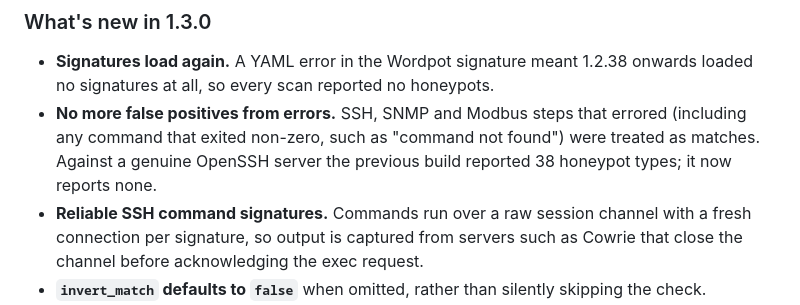
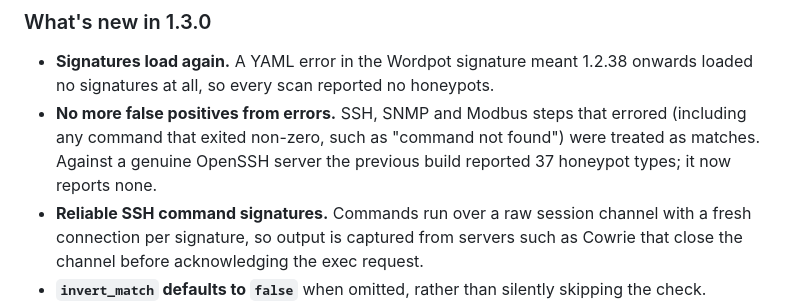
Before and after one commit to referefref/honeydet, a Markdown page: README.md, the part around the change. Drawn GitHub-style.

Commit message:
README: correct false-positive count (37 distinct honeypot types)

```diff
--- a/README.md
+++ b/README.md
@@ -18,7 +18,7 @@ Shodan API integration for non-private IPs, automatically adds shodan host infor
 
 ### What's new in 1.3.0
 - **Signatures load again.** A YAML error in the Wordpot signature meant 1.2.38 onwards loaded no signatures at all, so every scan reported no honeypots.
-- **No more false positives from errors.** SSH, SNMP and Modbus steps that errored (including any command that exited non-zero, such as "command not found") were treated as matches. Against a genuine OpenSSH server the previous build reported 38 honeypot types; it now reports none.
+- **No more false positives from errors.** SSH, SNMP and Modbus steps that errored (including any command that exited non-zero, such as "command not found") were treated as matches. Against a genuine OpenSSH server the previous build reported 37 honeypot types; it now reports none.
 - **Reliable SSH command signatures.** Commands run over a raw session channel with a fresh connection per signature, so output is captured from servers such as Cowrie that close the channel before acknowledging the exec request.
 - **`invert_match` defaults to `false`** when omitted, rather than silently skipping the check.
 - **SNMP and Modbus signatures only run on 161 and 502**, and the generic SNMP signature now checks for a non-numeric sysUpTime.
```
